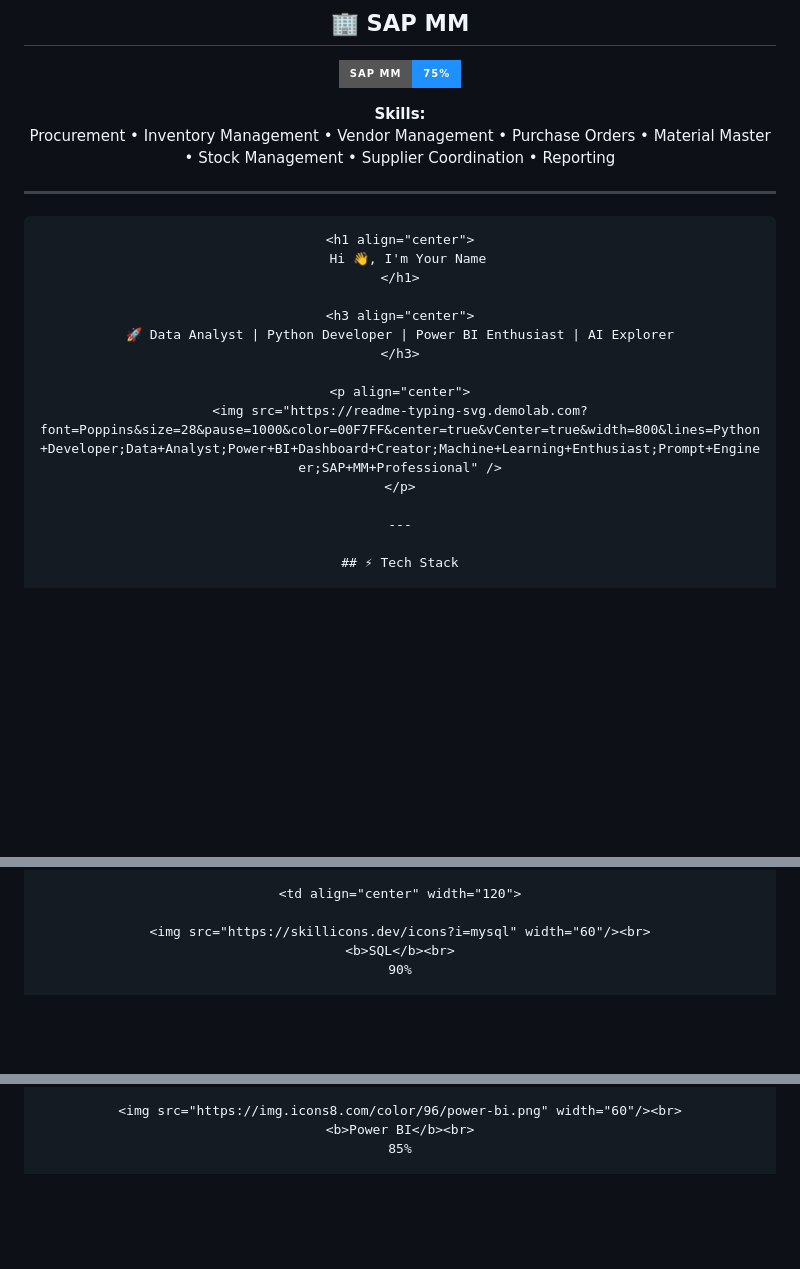
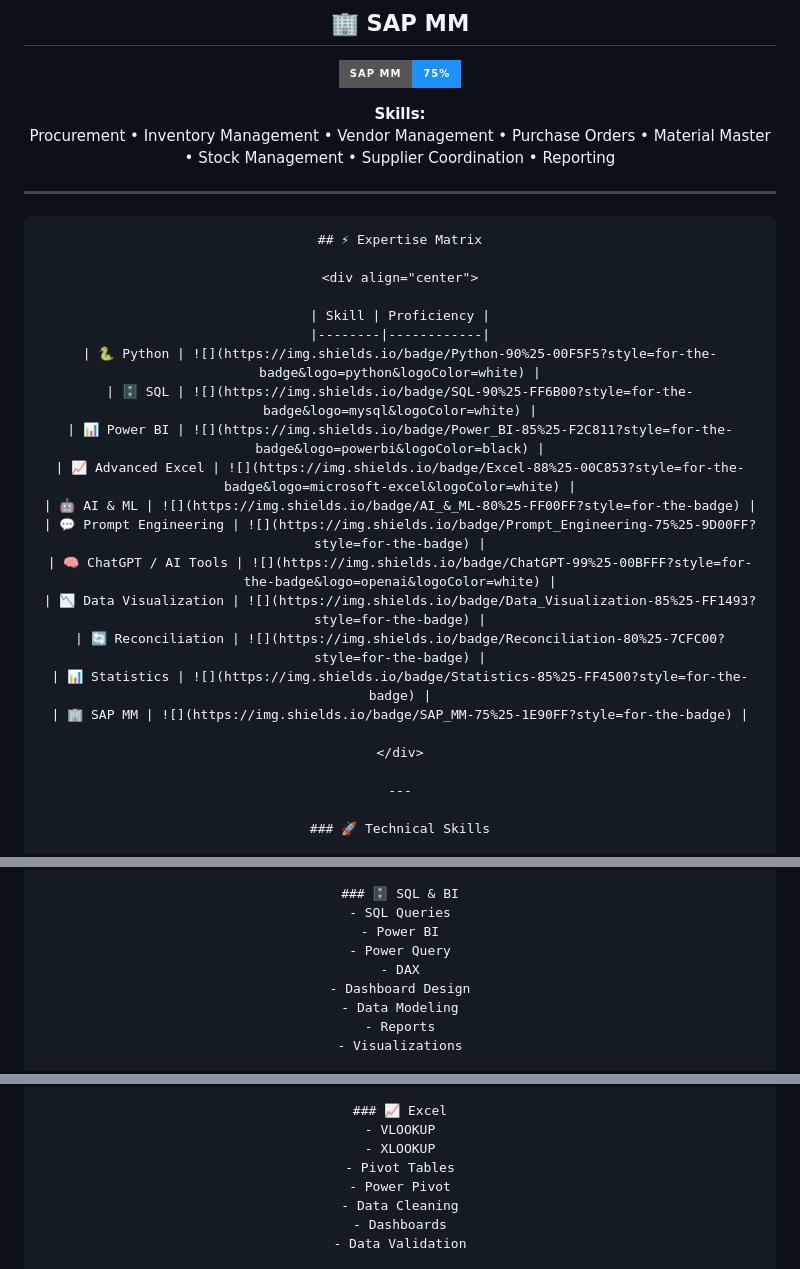
Before and after one commit to ShivamDatainSight/ShivamDatainSight, a Markdown page: README.md, 3 parts joined by grey strips. Rendered like a GitHub page; badges without logos; blank space fills up the shorter version.

`````diff
--- a/README.md
+++ b/README.md
@@ -380,22 +380,41 @@ Procurement • Inventory Management • Vendor Management • Purchase Orders
 
 ---
 
+
+
+
+
+
+
+
+
+
+
+
 ````markdown
-<h1 align="center">
-  Hi 👋, I'm Your Name
-</h1>
+## ⚡ Expertise Matrix
 
-<h3 align="center">
-🚀 Data Analyst | Python Developer | Power BI Enthusiast | AI Explorer
-</h3>
+<div align="center">
 
-<p align="center">
-<img src="https://readme-typing-svg.demolab.com?font=Poppins&size=28&pause=1000&color=00F7FF&center=true&vCenter=true&width=800&lines=Python+Developer;Data+Analyst;Power+BI+Dashboard+Creator;Machine+Learning+Enthusiast;Prompt+Engineer;SAP+MM+Professional" />
-</p>
+| Skill | Proficiency |
+|--------|------------|
+| 🐍 Python | ![](https://img.shields.io/badge/Python-90%25-00F5F5?style=for-the-badge&logo=python&logoColor=white) |
+| 🗄️ SQL | ![](https://img.shields.io/badge/SQL-90%25-FF6B00?style=for-the-badge&logo=mysql&logoColor=white) |
+| 📊 Power BI | ![](https://img.shields.io/badge/Power_BI-85%25-F2C811?style=for-the-badge&logo=powerbi&logoColor=black) |
+| 📈 Advanced Excel | ![](https://img.shields.io/badge/Excel-88%25-00C853?style=for-the-badge&logo=microsoft-excel&logoColor=white) |
+| 🤖 AI & ML | ![](https://img.shields.io/badge/AI_&_ML-80%25-FF00FF?style=for-the-badge) |
+| 💬 Prompt Engineering | ![](https://img.shields.io/badge/Prompt_Engineering-75%25-9D00FF?style=for-the-badge) |
+| 🧠 ChatGPT / AI Tools | ![](https://img.shields.io/badge/ChatGPT-99%25-00BFFF?style=for-the-badge&logo=openai&logoColor=white) |
+| 📉 Data Visualization | ![](https://img.shields.io/badge/Data_Visualization-85%25-FF1493?style=for-the-badge) |
+| 🔄 Reconciliation | ![](https://img.shields.io/badge/Reconciliation-80%25-7CFC00?style=for-the-badge) |
+| 📊 Statistics | ![](https://img.shields.io/badge/Statistics-85%25-FF4500?style=for-the-badge) |
+| 🏢 SAP MM | ![](https://img.shields.io/badge/SAP_MM-75%25-1E90FF?style=for-the-badge) |
+
+</div>
 
 ---
 
-## ⚡ Tech Stack
+### 🚀 Technical Skills
 
 <table align="center">
 <tr>
@@ -409,8 +438,12 @@ Procurement • Inventory Management • Vendor Management • Purchase Orders
 
-<td align="center" width="120">
-
-<img src="https://skillicons.dev/icons?i=mysql" width="60"/><br>
-<b>SQL</b><br>
-90%
+### 🗄️ SQL & BI
+- SQL Queries
+- Power BI
+- Power Query
+- DAX
+- Dashboard Design
+- Data Modeling
+- Reports
+- Visualizations
 
 </td>
@@ -419,6 +454,11 @@ Procurement • Inventory Management • Vendor Management • Purchase Orders
 
-<img src="https://img.icons8.com/color/96/power-bi.png" width="60"/><br>
-<b>Power BI</b><br>
-85%
+### 📈 Excel
+- VLOOKUP
+- XLOOKUP
+- Pivot Tables
+- Power Pivot
+- Data Cleaning
+- Dashboards
+- Data Validation
 
 </td>
`````
Also changed, not shown: other parts of README.md (+38 -109 lines).
